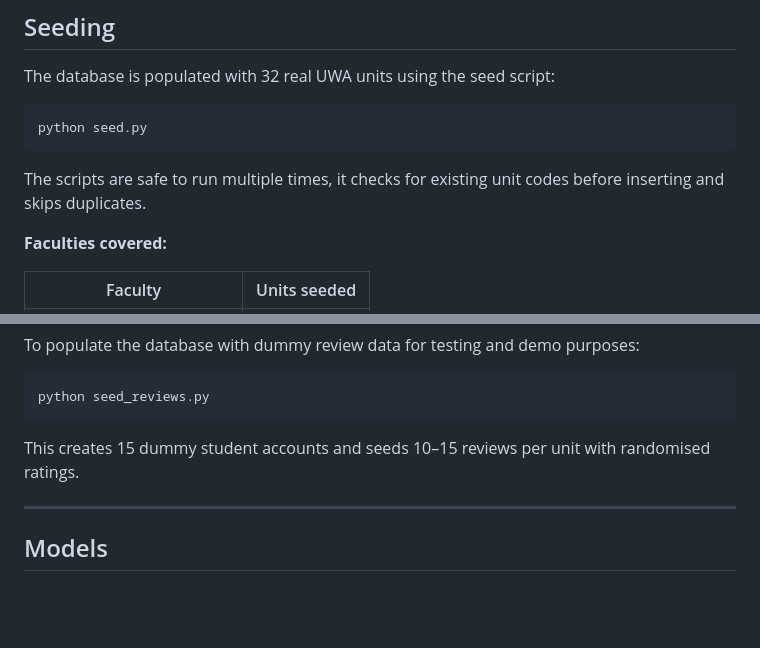
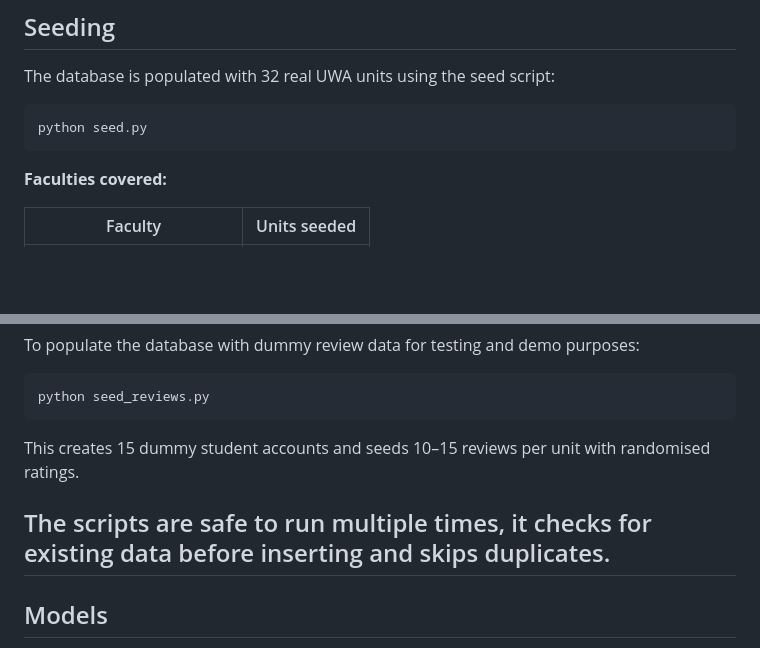
Before and after one commit to nisorathiya/uwa-unireview, a Markdown page: docs/DATABASE.md, 2 parts joined by grey strips. GitHub-like rendering; blank space fills up the shorter version.

Commit message:
updated models and seeding details

````diff
--- a/docs/DATABASE.md
+++ b/docs/DATABASE.md
@@ -167,7 +167,7 @@ The database is populated with 32 real UWA units using the seed script:
 ```bash
 python seed.py
 ```
-The scripts are safe to run multiple times, it checks for existing unit codes before inserting and skips duplicates.
+
 
 **Faculties covered:**
 
@@ -187,6 +187,7 @@ python seed_reviews.py
 ```
 This creates 15 dummy student accounts and seeds 10–15 reviews per unit with randomised ratings.
 
+The scripts are safe to run multiple times, it checks for existing data before inserting and skips duplicates.
 ---
 
 ## Models
````
